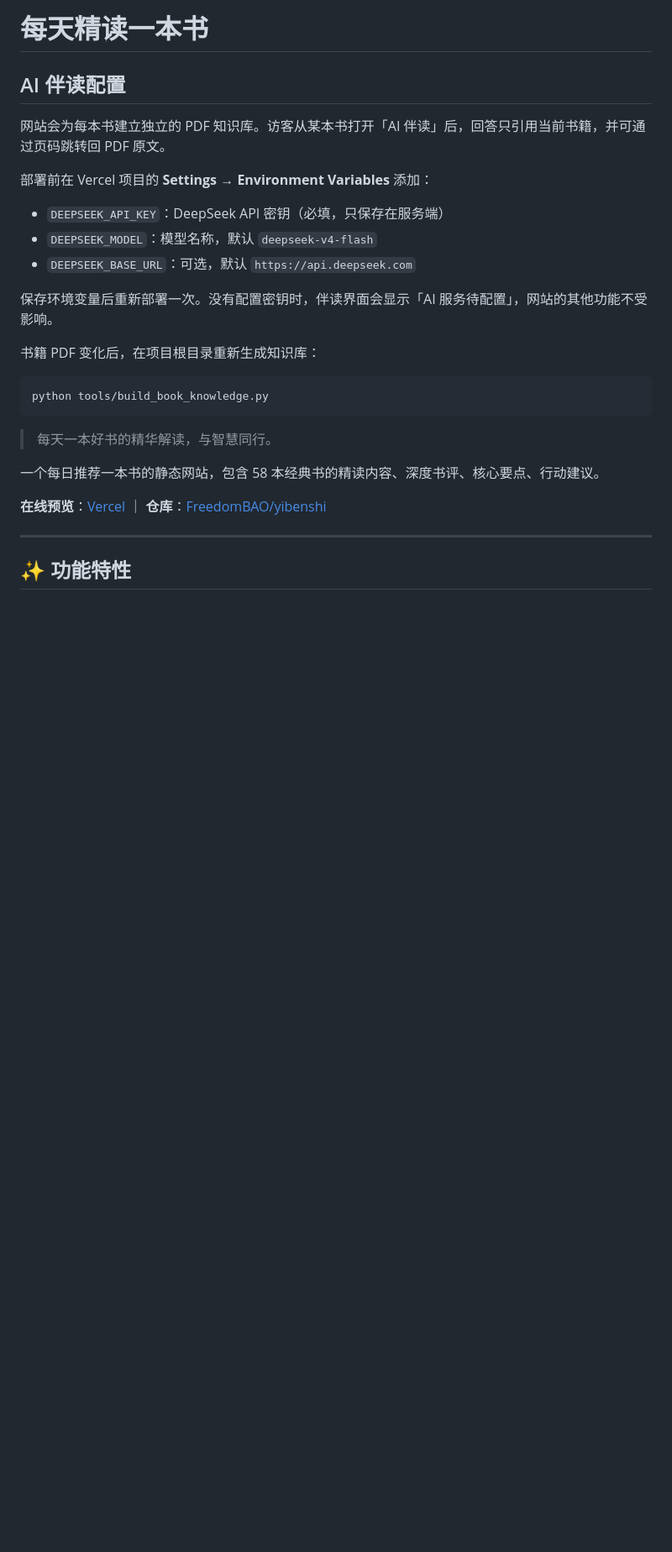
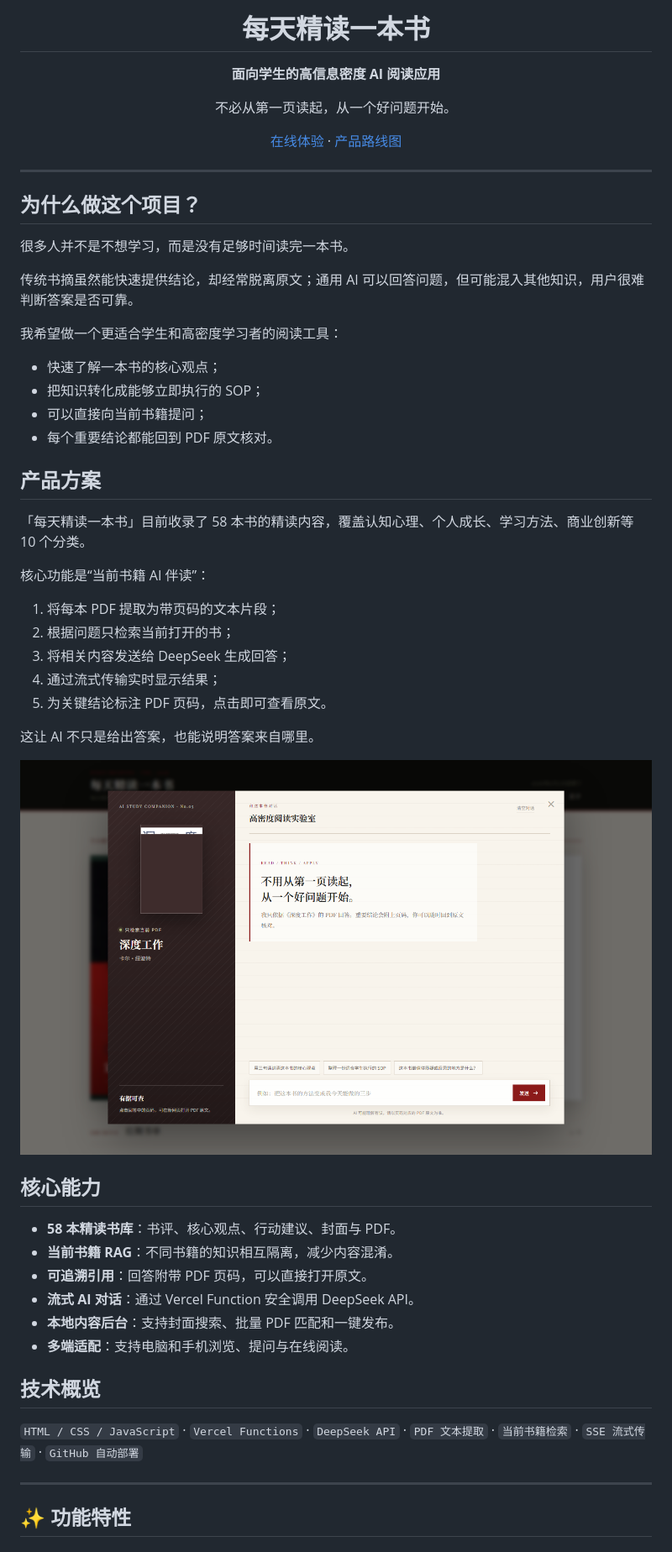
Before and after one commit to FreedomBAO/yibenshi, a Markdown page: README.md, the part around one of its changes. Shown at 84% size. Drawn GitHub-style; pictures changed too: docs/images/ai-companion.png (added); blank space fills up the shorter version.

Commit message:
重写 README 项目首屏

````diff
--- a/README.md
+++ b/README.md
@@ -1,28 +1,57 @@
-# 每天精读一本书
+<div align="center">
+  <h1>每天精读一本书</h1>
+  <p><strong>面向学生的高信息密度 AI 阅读应用</strong></p>
+  <p>不必从第一页读起，从一个好问题开始。</p>
+  <p>
+    <a href="https://dailybooks-three.vercel.app/">在线体验</a>
+    ·
+    <a href="./TODO.md">产品路线图</a>
+  </p>
+</div>
 
-## AI 伴读配置
+---
 
-网站会为每本书建立独立的 PDF 知识库。访客从某本书打开「AI 伴读」后，回答只引用当前书籍，并可通过页码跳转回 PDF 原文。
+## 为什么做这个项目？
 
-部署前在 Vercel 项目的 **Settings → Environment Variables** 添加：
+很多人并不是不想学习，而是没有足够时间读完一本书。
 
-- `DEEPSEEK_API_KEY`：DeepSeek API 密钥（必填，只保存在服务端）
-- `DEEPSEEK_MODEL`：模型名称，默认 `deepseek-v4-flash`
-- `DEEPSEEK_BASE_URL`：可选，默认 `https://api.deepseek.com`
+传统书摘虽然能快速提供结论，却经常脱离原文；通用 AI 可以回答问题，但可能混入其他知识，用户很难判断答案是否可靠。
 
-保存环境变量后重新部署一次。没有配置密钥时，伴读界面会显示「AI 服务待配置」，网站的其他功能不受影响。
+我希望做一个更适合学生和高密度学习者的阅读工具：
 
-书籍 PDF 变化后，在项目根目录重新生成知识库：
+- 快速了解一本书的核心观点；
+- 把知识转化成能够立即执行的 SOP；
+- 可以直接向当前书籍提问；
+- 每个重要结论都能回到 PDF 原文核对。
 
-```powershell
-python tools/build_book_knowledge.py
-```
+## 产品方案
 
-> 每天一本好书的精华解读，与智慧同行。
+「每天精读一本书」目前收录了 58 本书的精读内容，覆盖认知心理、个人成长、学习方法、商业创新等 10 个分类。
 
-一个每日推荐一本书的静态网站，包含 58 本经典书的精读内容、深度书评、核心要点、行动建议。
+核心功能是“当前书籍 AI 伴读”：
 
-**在线预览**：[Vercel](https://dailybooks-three.vercel.app/) ｜ **仓库**：[FreedomBAO/yibenshi](https://github.com/FreedomBAO/yibenshi)
+1. 将每本 PDF 提取为带页码的文本片段；
+2. 根据问题只检索当前打开的书；
+3. 将相关内容发送给 DeepSeek 生成回答；
+4. 通过流式传输实时显示结果；
+5. 为关键结论标注 PDF 页码，点击即可查看原文。
+
+这让 AI 不只是给出答案，也能说明答案来自哪里。
+
+![AI 伴读演示](./docs/images/ai-companion.png)
+
+## 核心能力
+
+- **58 本精读书库**：书评、核心观点、行动建议、封面与 PDF。
+- **当前书籍 RAG**：不同书籍的知识相互隔离，减少内容混淆。
+- **可追溯引用**：回答附带 PDF 页码，可以直接打开原文。
+- **流式 AI 对话**：通过 Vercel Function 安全调用 DeepSeek API。
+- **本地内容后台**：支持封面搜索、批量 PDF 匹配和一键发布。
+- **多端适配**：支持电脑和手机浏览、提问与在线阅读。
+
+## 技术概览
+
+`HTML / CSS / JavaScript` · `Vercel Functions` · `DeepSeek API` · `PDF 文本提取` · `当前书籍检索` · `SSE 流式传输` · `GitHub 自动部署`
 
 ---
 
````
Also changed, not shown: other parts of README.md (+20 -0 lines).
